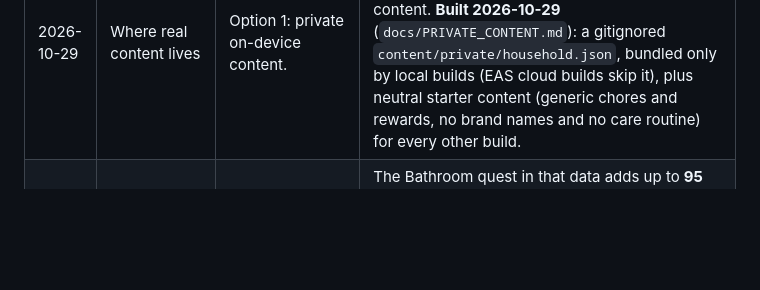
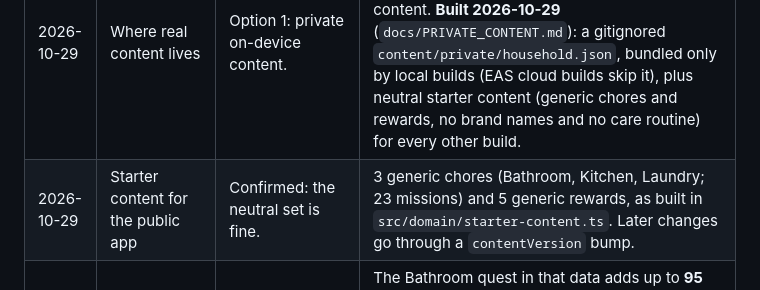
Before and after one commit to ejkinney0312/Jacob-s-App, a Markdown page: docs/DECISIONS.md, the part around the change. GitHub-like rendering; blank space fills up the shorter version.

Commit message:
Record decision: neutral starter content confirmed for the public app
Co-Authored-By: Claude Sonnet 5.5 <noreply@anthropic.com>

```diff
--- a/docs/DECISIONS.md
+++ b/docs/DECISIONS.md
@@ -315,6 +315,7 @@ Answers Erin has given, with the date. The proposals above stay as written excep
 | 2026-10-29 | Target phone | "iOS 17 pro max - 26.7.2 OS"; testing on iPhone first, Android soon. | Recorded as an iPhone Pro Max on OS 26.7.2 (the model name, probably iPhone 17 Pro Max, is **to confirm**). Android model and minimum OS are still unknown. |
 | 2026-10-29 | Distribution and name | The app will be public, named **"Mend"**. | Public release confirmed. **Not yet checked:** that "Mend" is free on the App Store and Google Play, who holds the developer accounts, and the real bundle ids. Display name, notification title and ids still say Quest Blocks. |
 | 2026-10-29 | Where real content lives | Option 1: private on-device content. | Erin's real quests, rewards and wording stay **out of git** and load only onto her own phone. The public app (Mend) ships with neutral starter content. **Built 2026-10-29** (`docs/PRIVATE_CONTENT.md`): a gitignored `content/private/household.json`, bundled only by local builds (EAS cloud builds skip it), plus neutral starter content (generic chores and rewards, no brand names and no care routine) for every other build. |
+| 2026-10-29 | Starter content for the public app | Confirmed: the neutral set is fine. | 3 generic chores (Bathroom, Kitchen, Laundry; 23 missions) and 5 generic rewards, as built in `src/domain/starter-content.ts`. Later changes go through a `contentVersion` bump. |
 | 2026-10-29 | Bathroom fixture | Real content supplied (web prototype at the Netlify address Erin gave). | The Bathroom quest in that data adds up to **95 XP, 38 emeralds, 1 block** (missions 70 + 28, bonus 25 + 10 + 1 block). `src/db/__tests__/bathroom-fixture.test.ts` runs it through the real completion and approval code and passes, so the Bathroom total is now **verified against a supplied fixture**. Only titles and values are in the repo. |
 
 ## Development identifiers (2026-10-28)
```
